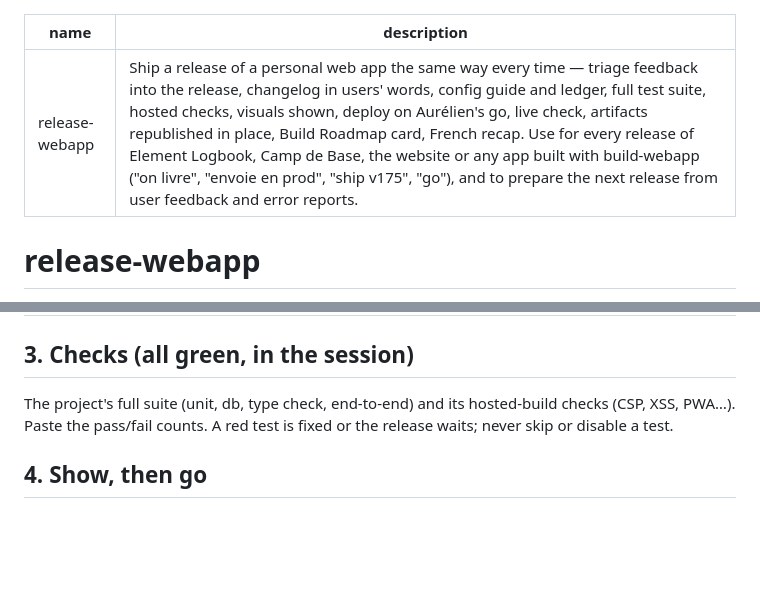
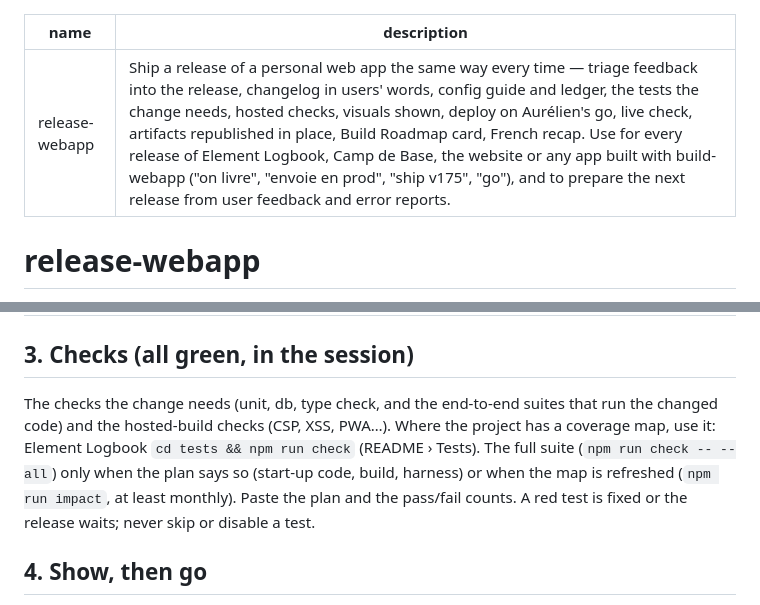
Before and after one commit to ac-ua/Brain, a Markdown page: skills/release-webapp/SKILL.md, 2 parts joined by grey strips. Rendered like a GitHub page; blank space fills up the shorter version.

Commit message:
Skills: test only what a change needs (coverage map), not the full suite every time (#23)
release-webapp step 3 and build-webapp rule 5: pick the end-to-end suites from
the diff with a coverage map once the suite takes more than a few minutes;
Element Logbook's tests/impact.mjs (npm run check) is the pattern.


Claude-Session: https://claude.ai/code/session_01HjVi7XKqkr1r4MyCdacQDF

Co-authored-by: Claude <noreply@anthropic.com>

```diff
--- a/skills/release-webapp/SKILL.md
+++ b/skills/release-webapp/SKILL.md
@@ -1,6 +1,6 @@
 ---
 name: release-webapp
-description: Ship a release of a personal web app the same way every time — triage feedback into the release, changelog in users' words, config guide and ledger, full test suite, hosted checks, visuals shown, deploy on Aurélien's go, live check, artifacts republished in place, Build Roadmap card, French recap. Use for every release of Element Logbook, Camp de Base, the website or any app built with build-webapp ("on livre", "envoie en prod", "ship v175", "go"), and to prepare the next release from user feedback and error reports.
+description: Ship a release of a personal web app the same way every time — triage feedback into the release, changelog in users' words, config guide and ledger, the tests the change needs, hosted checks, visuals shown, deploy on Aurélien's go, live check, artifacts republished in place, Build Roadmap card, French recap. Use for every release of Element Logbook, Camp de Base, the website or any app built with build-webapp ("on livre", "envoie en prod", "ship v175", "go"), and to prepare the next release from user feedback and error reports.
 ---
 
 # release-webapp
@@ -37,8 +37,11 @@ code that uses them, by the project's one documented path (`docs/RELEASE.md` §M
 | Architecture | only when services, functions or connections changed |
 
 ## 3. Checks (all green, in the session)
-The project's full suite (unit, db, type check, end-to-end) and its hosted-build checks (CSP, XSS, PWA…). Paste the
-pass/fail counts. A red test is fixed or the release waits; never skip or disable a test.
+The checks the change needs (unit, db, type check, and the end-to-end suites that run the changed code) and the
+hosted-build checks (CSP, XSS, PWA…). Where the project has a coverage map, use it: Element Logbook `cd tests && npm run
+check` (README › Tests). The full suite (`npm run check -- --all`) only when the plan says so (start-up code, build,
+harness) or when the map is refreshed (`npm run impact`, at least monthly). Paste the plan and the pass/fail counts. A red
+test is fixed or the release waits; never skip or disable a test.
 
 ## 4. Show, then go
 Show what changes for the user (screenshots or the rebuilt artifact) in two or three lines. **Deploy only on
```
Also changed, not shown: skills/build-webapp/SKILL.md (+3 -1 lines).
